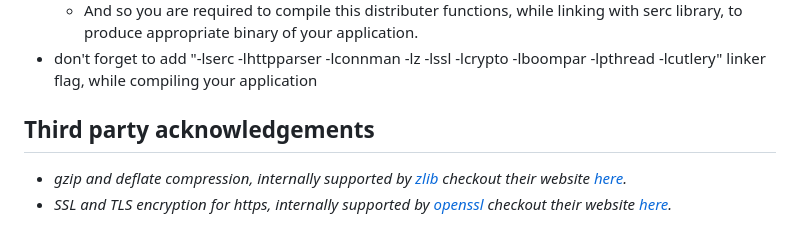
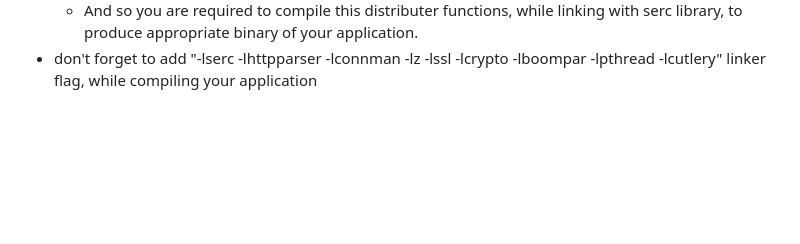
Before and after one commit to RohanVDvivedi/Serc, a Markdown page: README.md, the part around one of its changes. Rendered like a GitHub page; blank space fills up the shorter version.

```diff
--- a/README.md
+++ b/README.md
@@ -79,7 +80,3 @@
    * The route.py script reads your routing configuration file and generates a distributer function required to route to your controller functions, using a huge switch case statement.
    * And so you are required to compile this distributer functions, while linking with serc library, to produce appropriate binary of your application.
  * don't forget to add "-lserc -lhttpparser -lconnman -lz -lssl -lcrypto -lboompar -lpthread -lcutlery" linker flag, while compiling your application
-
-## Third party acknowledgements
- * *gzip and deflate compression, internally supported by [zlib](https://github.com/madler/zlib) checkout their website [here](https://zlib.net/).*
- * *SSL and TLS encryption for https, internally supported by [openssl](https://github.com/openssl/openssl) checkout their website [here](https://www.openssl.org/).*
```
Also changed, not shown: other parts of README.md (+1 -0 lines).
